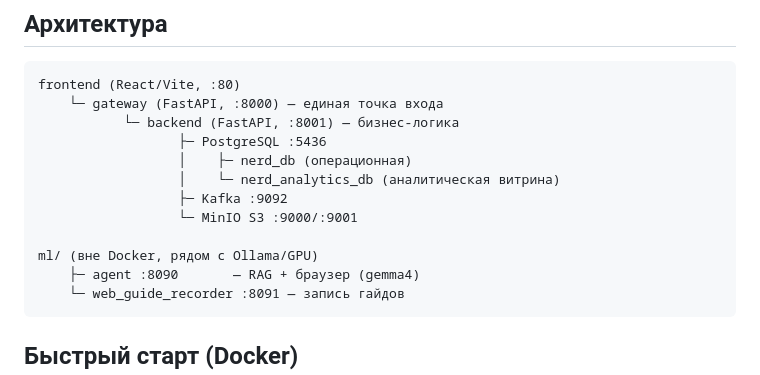
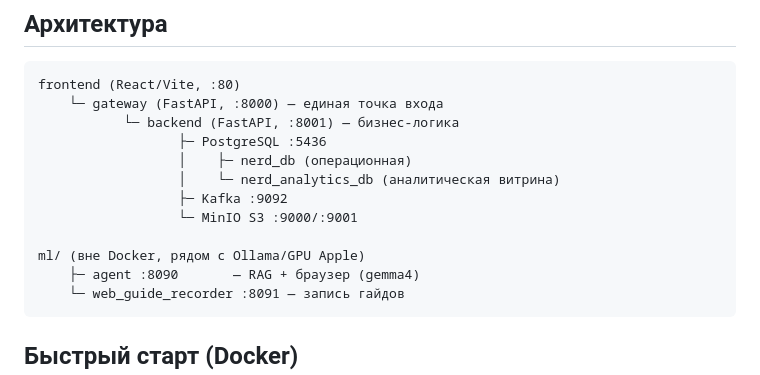
Before and after one commit to alkogOlchik/nerd-analytics-platform, a Markdown page: README.md, the part around the change. Drawn GitHub-style.

````diff
--- a/README.md
+++ b/README.md
@@ -18,7 +18,7 @@ frontend (React/Vite, :80)
                   ├─ Kafka :9092
                   └─ MinIO S3 :9000/:9001
 
-ml/ (вне Docker, рядом с Ollama/GPU)
+ml/ (вне Docker, рядом с Ollama/GPU Apple)
     ├─ agent :8090       — RAG + браузер (gemma4)
     └─ web_guide_recorder :8091 — запись гайдов
 ```
````
